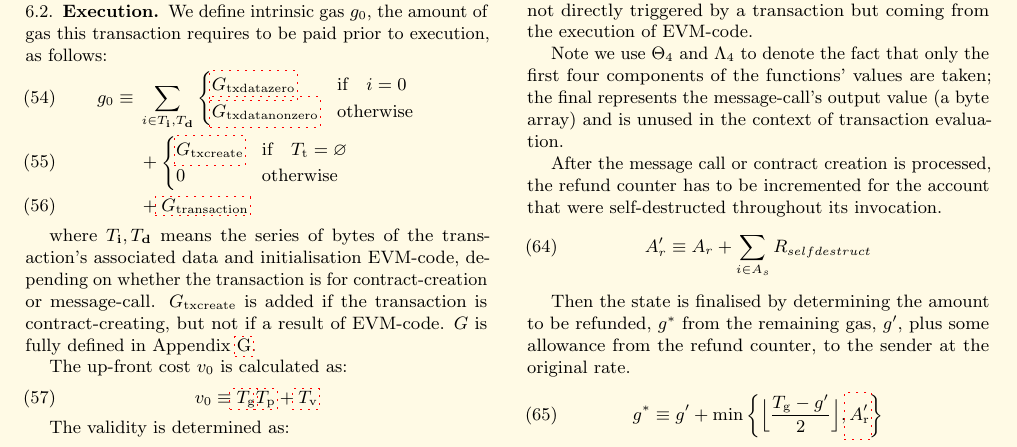
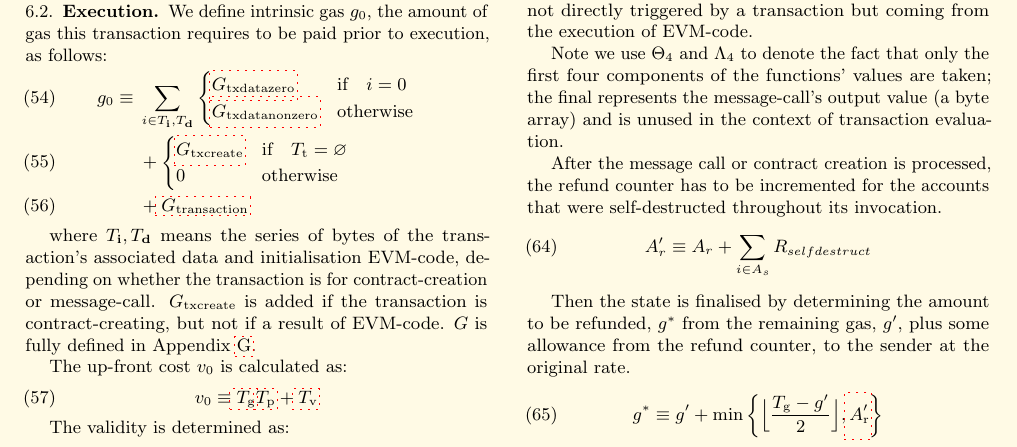
Before and after one commit to ethereum/yellowpaper, a LaTeX paper (Paper.tex): part of page 8 of 39, cut so that both start at the same text. Compiled offline with pdfLaTeX; a LaTeX package or settings file that is missing is left out.

Commit message:
Correct wording in a couple of places

```diff
--- a/Paper.tex
+++ b/Paper.tex
@@ -643,7 +643,7 @@ and $T_{\mathrm{o}}$ is the original transactor, which can differ from the sende
 
 Note we use $\Theta_{4}$ and $\Lambda_{4}$ to denote the fact that only the first four components of the functions' values are taken; the final represents the message-call's output value (a byte array) and is unused in the context of transaction evaluation.
 
-After the message call or contract creation is processed, the refund counter has to be incremented for the account that were self-destructed throughout its invocation.
+After the message call or contract creation is processed, the refund counter has to be incremented for the accounts that were self-destructed throughout its invocation.
 \begin{equation}
 	A'_{r} \equiv A_{r} + \sum_{i \in A_{s}} R_{selfdestruct}
 \end{equation}
```
Also changed, not shown: Paper.tex (2 more changed lines).
